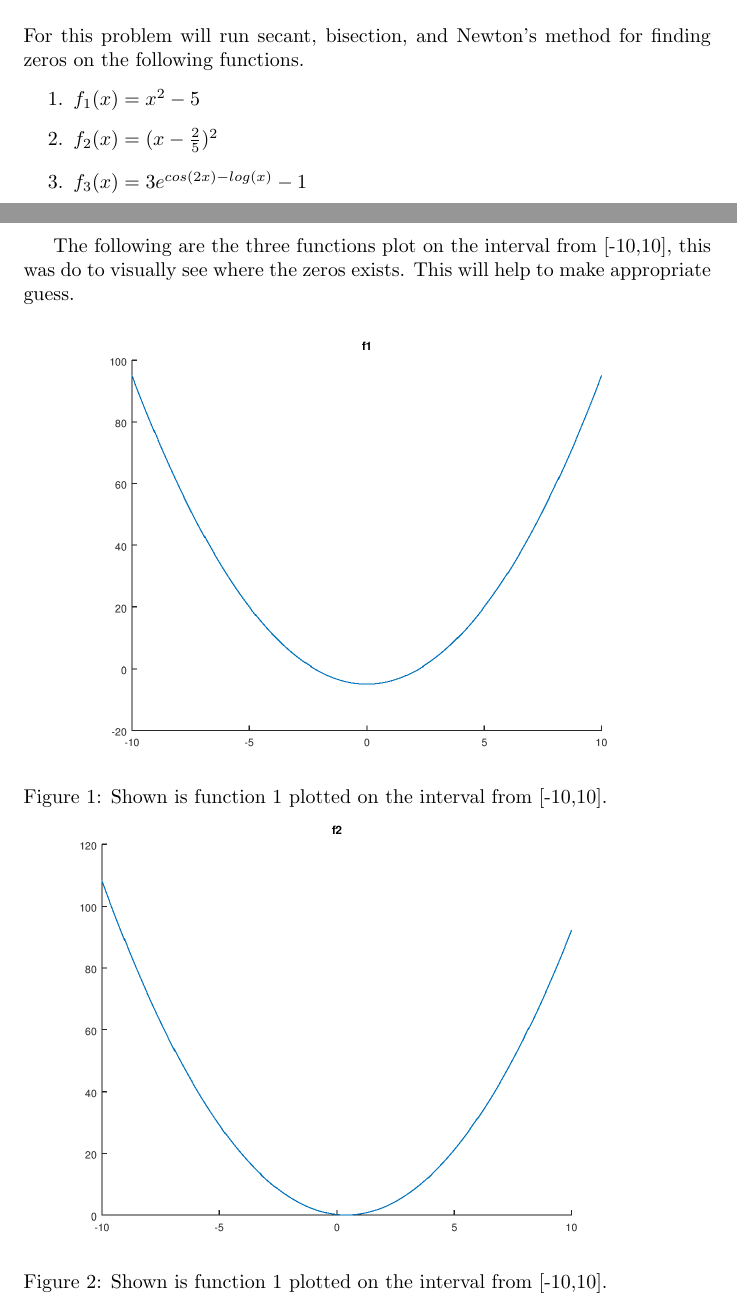
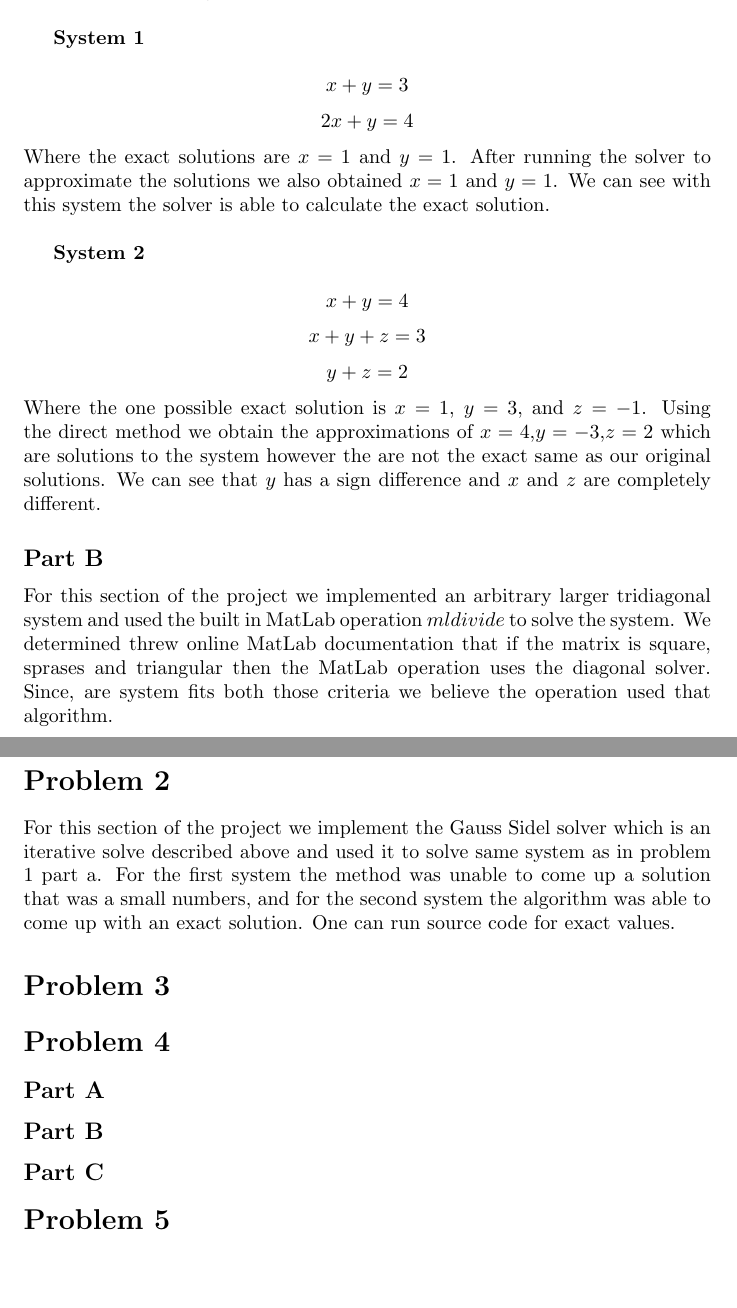
Before and after one commit to chrisswhitneyy/MAT362-Numerical-Anaylsis, a LaTeX document (Project2/docs/main.tex): two parts of pages 1 and 2 of 4 before the commit and two parts of pages 2 and 3 of 3 after it, joined at a grey line, cut at the place of the change, the shorter picture padded with empty space. Compiled offline with pdfLaTeX.

Commit message:
New docs and scripts

```diff
--- a/Project2/docs/main.tex
+++ b/Project2/docs/main.tex
@@ -21,9 +24,3 @@ The final method that was implemented was the Newtons method which works by repe
 
-\section*{Part A}
+$$ x_{i+1} = \frac{b - U*x_i}{L_i}$$
 
-For this problem will run secant, bisection, and Newton's method for finding zeros on the following functions.
-\begin{enumerate}
-	\item $ f_1 (x) = x^2 - 5$
-	\item $ f_2 (x) = (x - \frac{2}{5	} ) ^ 2 $
-	\item $ f_3 (x) = 3e^{cos(2x) - log(x)} - 1 $
-\end{enumerate}
@@ -30,9 +34,32 @@ For this problem will run secant, bisection, and Newton's method for finding zer
+After implementing the direct method of trigonal solver using the algorithm described above we tested it on two systems. One is a much smaller system and the second is a little bit larger. In both cases the systems exact solutions were known. The following is the results. \\
+
+\textbf{System 1}\\
+$$ x + y = 3 $$
+$$ 2x+y = 4 $$
+Where the exact solutions are $x=1$ and $y=1$. After running the solver to approximate the solutions we also obtained $x=1$ and $y=1$. We can see with this system the solver is able to calculate the exact solution.  \\
+
+\textbf{System 2}\\
+$$ x + y = 4$$
+$$ x+y+z=3$$
+$$y+z=2$$
+Where the one possible exact solution is $x=1$, $y=3$, and $z=-1$. Using the direct method we obtain the approximations of
+ $x=4$,$y=-3$,$z=2$ which are solutions to the system however the are not the exact same as our original solutions. We can see that $y$ has a sign difference and $x$ and $z$ are completely different.
+
+\subsection*{Part B}
+For this section of the project we implemented an arbitrary larger tridiagonal system and used the built in MatLab operation $mldivide$ to solve the system. We determined threw online MatLab documentation that if the matrix is square, sprases and triangular then the MatLab operation uses the diagonal solver. Since, are system fits both those criteria we believe the operation used that algorithm.
+
+\section*{Problem 2}
+For this section of the project we implement the Gauss Sidel solver which is an iterative solve described above and used it to solve same system as in problem 1 part a. For the first system the method was unable to come up a solution that was a small numbers, and for the second system the algorithm was able to come up with an exact solution. One can run source code for exact values.
+
+\section*{Problem 3}
+
+\section*{Problem 4}
+
+\subsection*{Part A}
+
+\subsection*{Part B}
+
+\subsection*{Part C}
 
 
-The following are the three functions plot on the interval from [-10,10], this was do to visually see where the zeros exists. This will help to make appropriate guess.\\
-
-\includegraphics[height=8cm]{f1.png}\\
-Figure 1: Shown is function 1 plotted on the interval from [-10,10].\\
-\includegraphics[height=8cm]{f2.png}\\
-Figure 2: Shown is function 1 plotted on the interval from [-10,10].\\
-\includegraphics[height=8cm]{f3.png}\\
+\section*{Problem 5}
```
Also changed, not shown: Project2/docs/main.pdf, Project2/docs/main.tex (62 more changed lines), 4 other files.
